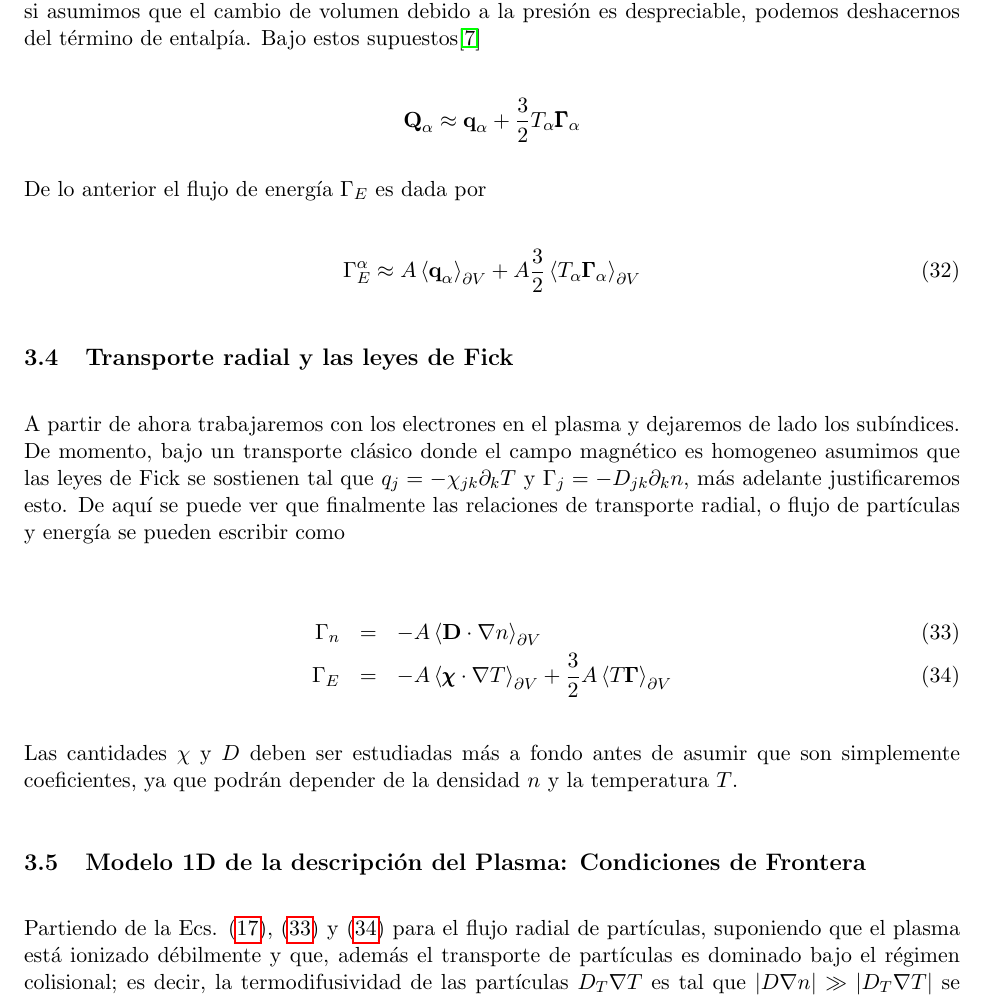
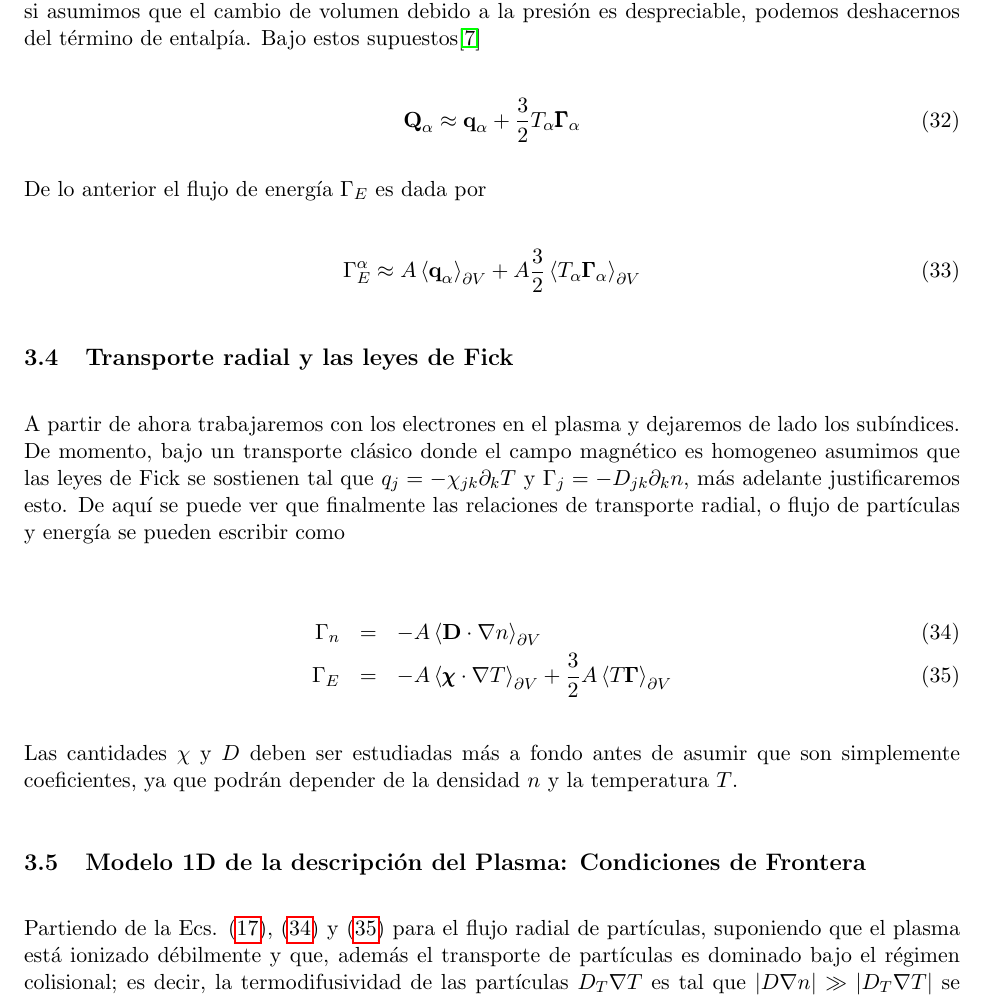
Before and after one commit to Aaron299792/Balance-Global-de-Potencia, a LaTeX document (nTderiv/main.tex, which reads nTderiv/kineticTheory/calentamientoPlasmas.tex): part of page 16 of 24, cut so that both start at the same text. Compiled offline with pdfLaTeX.

Commit message:
Pequeños cambios en consistencia

```diff
--- a/nTderiv/kineticTheory/calentamientoPlasmas.tex
+++ b/nTderiv/kineticTheory/calentamientoPlasmas.tex
@@ -74,9 +74,9 @@ Retomemos el estudio de la cantidad $\textbf{Q}_\alpha$ que estudiamos en la sec
 
 Ahora bien, para un transporte en el cual la velocidad del flujo $\textbf{u}_\alpha$ surge en respuesta a gradientes suaves ($\delta << 1$) se puede asumir que est\'a cantidad es pequeña, $u \sim \delta v_T \ll v_T$ por lo que la podemos despreciar, a la vez, si las velocidad del flujo es negligible, tambi\'en podemos asumir que el transporte viscoso de energ\'ia es pequeño en comparaci\'on a la conducci\'on y convecci\'on. Finalmente, si asumimos que el cambio de volumen debido a la presi\'on es despreciable, podemos deshacernos del t\'ermino de entalp\'ia. Bajo estos supuestos\cite{dinklage2005}
 
-  \begin{equation*}
-    \textbf{Q}_\alpha \approx \textbf{q}_\alpha + \frac{3}{2}T_\alpha\pmb{\Gamma}_\alpha
-  \end{equation*}
+  \begin{equation}
+    \textbf{Q}_\alpha \approx \textbf{q}_\alpha + \frac{3}{2}T_\alpha\pmb{\Gamma}_\alpha \label{eq:Qaprox}
+  \end{equation}
 
   De lo anterior el flujo de energ\'ia $\Gamma_E$ es dada por
 
```
